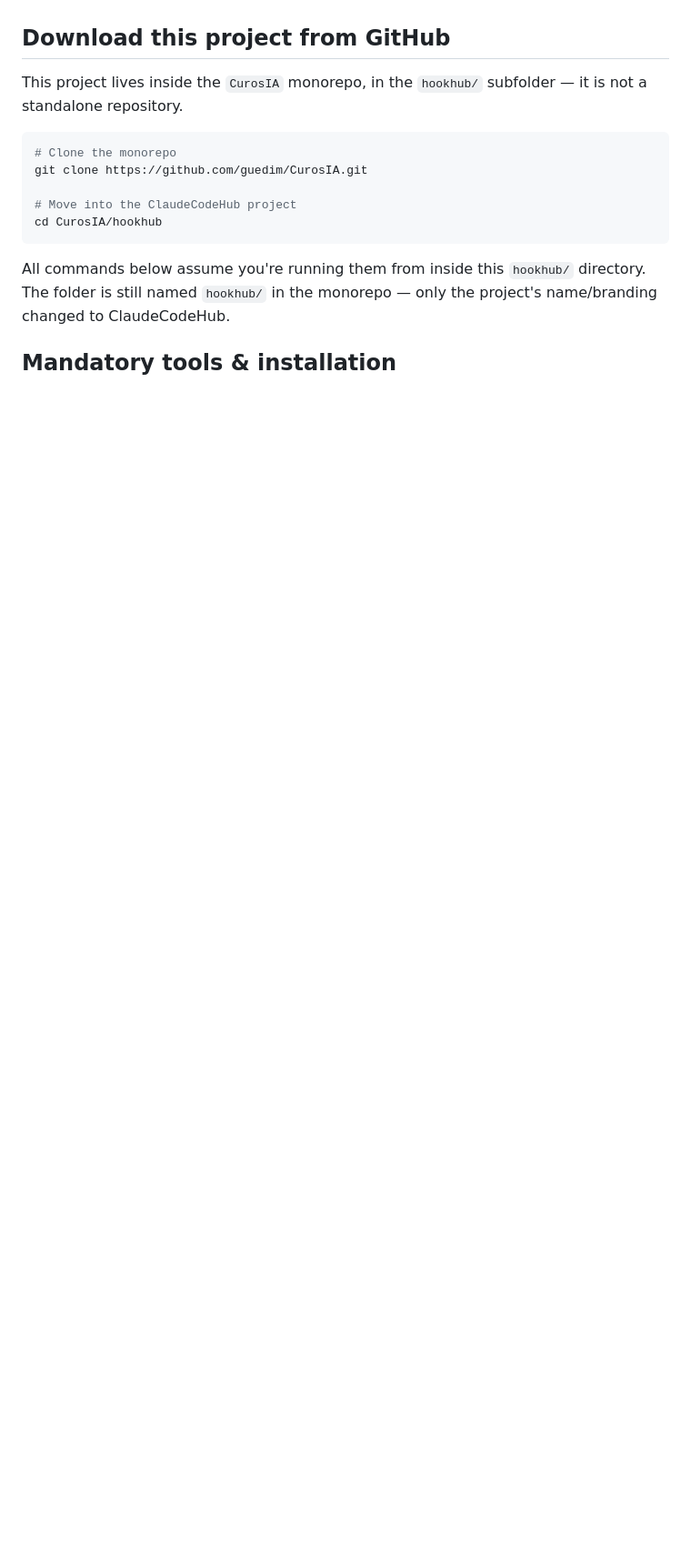
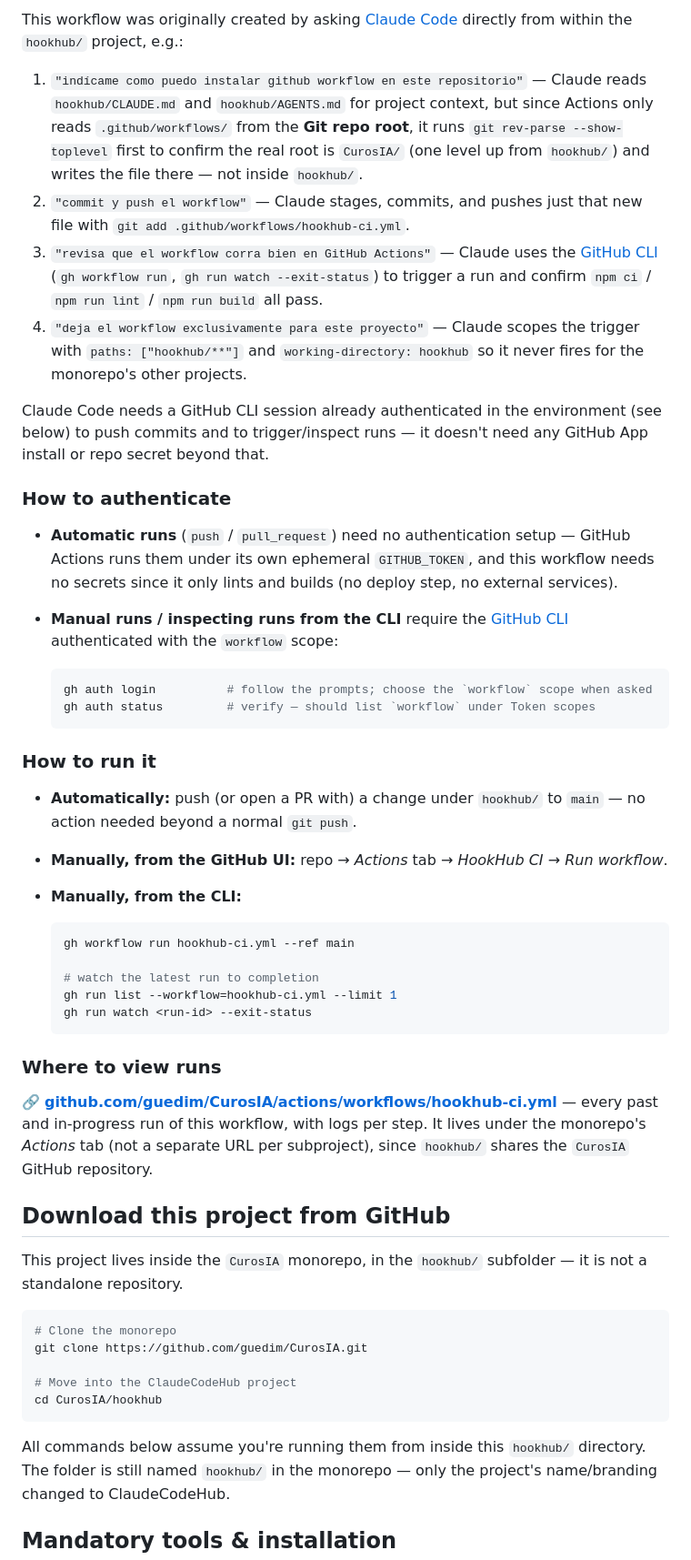
Before and after one commit to guedim/CurosIA, a Markdown page: hookhub/README.md, the part around one of its changes. Shown at 91% size. Drawn GitHub-style; blank space fills up the shorter version.

````diff
--- a/hookhub/README.md
+++ b/hookhub/README.md
@@ -61,3 +115,39 @@ With that in place, a normal `git push` to `main` (e.g. via `/commit-push-code`)
+This workflow was originally created by asking [Claude Code](https://claude.ai/code) directly from within the `hookhub/` project, e.g.:
+
+1. `"indícame como puedo instalar github workflow en este repositorio"` — Claude reads `hookhub/CLAUDE.md` and `hookhub/AGENTS.md` for project context, but since Actions only reads `.github/workflows/` from the **Git repo root**, it runs `git rev-parse --show-toplevel` first to confirm the real root is `CurosIA/` (one level up from `hookhub/`) and writes the file there — not inside `hookhub/`.
+2. `"commit y push el workflow"` — Claude stages, commits, and pushes just that new file with `git add .github/workflows/hookhub-ci.yml`.
+3. `"revisa que el workflow corra bien en GitHub Actions"` — Claude uses the [GitHub CLI](https://cli.github.com) (`gh workflow run`, `gh run watch --exit-status`) to trigger a run and confirm `npm ci` / `npm run lint` / `npm run build` all pass.
+4. `"deja el workflow exclusivamente para este proyecto"` — Claude scopes the trigger with `paths: ["hookhub/**"]` and `working-directory: hookhub` so it never fires for the monorepo's other projects.
+
+Claude Code needs a GitHub CLI session already authenticated in the environment (see below) to push commits and to trigger/inspect runs — it doesn't need any GitHub App install or repo secret beyond that.
+
+### How to authenticate
+
+- **Automatic runs** (`push` / `pull_request`) need no authentication setup — GitHub Actions runs them under its own ephemeral `GITHUB_TOKEN`, and this workflow needs no secrets since it only lints and builds (no deploy step, no external services).
+- **Manual runs / inspecting runs from the CLI** require the [GitHub CLI](https://cli.github.com) authenticated with the `workflow` scope:
+
+  ```bash
+  gh auth login          # follow the prompts; choose the `workflow` scope when asked
+  gh auth status         # verify — should list `workflow` under Token scopes
+  ```
+
+### How to run it
+
+- **Automatically:** push (or open a PR with) a change under `hookhub/` to `main` — no action needed beyond a normal `git push`.
+- **Manually, from the GitHub UI:** repo → *Actions* tab → *HookHub CI* → *Run workflow*.
+- **Manually, from the CLI:**
+
+  ```bash
+  gh workflow run hookhub-ci.yml --ref main
+
+  # watch the latest run to completion
+  gh run list --workflow=hookhub-ci.yml --limit 1
+  gh run watch <run-id> --exit-status
+  ```
+
+### Where to view runs
+
+🔗 **[github.com/guedim/CurosIA/actions/workflows/hookhub-ci.yml](https://github.com/guedim/CurosIA/actions/workflows/hookhub-ci.yml)** — every past and in-progress run of this workflow, with logs per step. It lives under the monorepo's *Actions* tab (not a separate URL per subproject), since `hookhub/` shares the `CurosIA` GitHub repository.
 
 ## Download this project from GitHub
 
````
Also changed, not shown: other parts of hookhub/README.md (+54 -0 lines).
